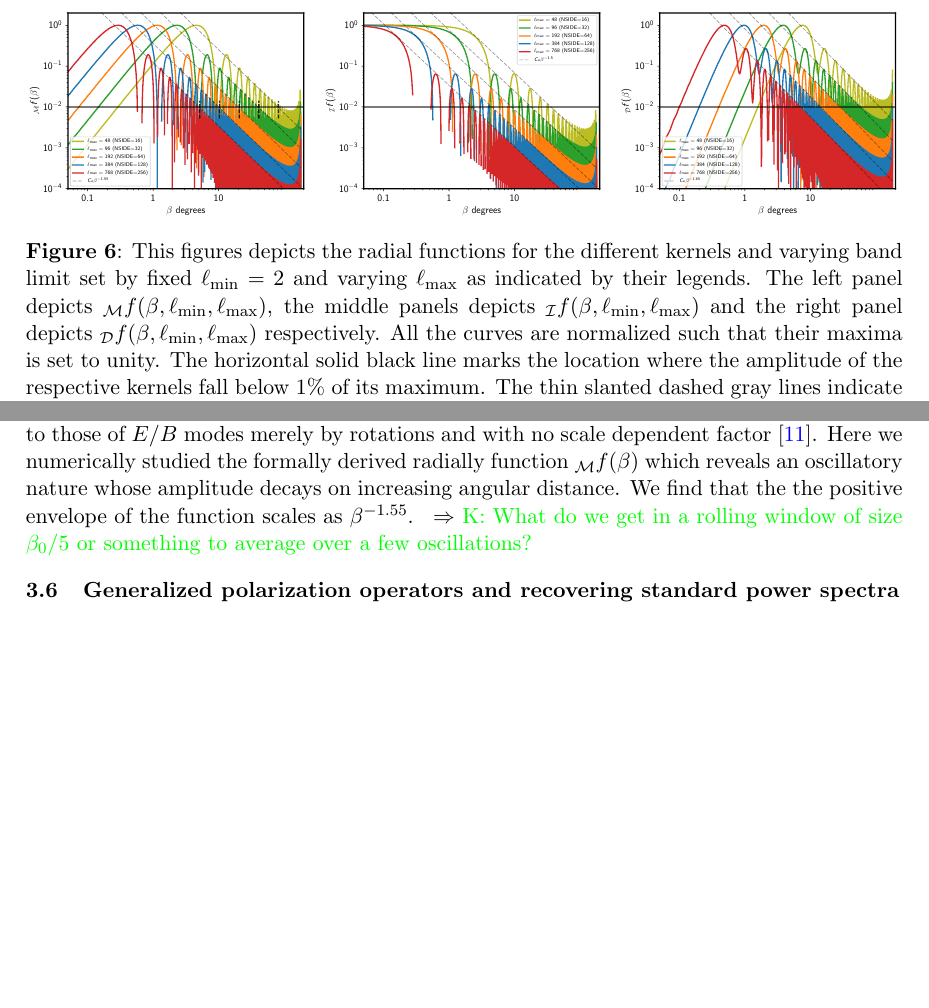
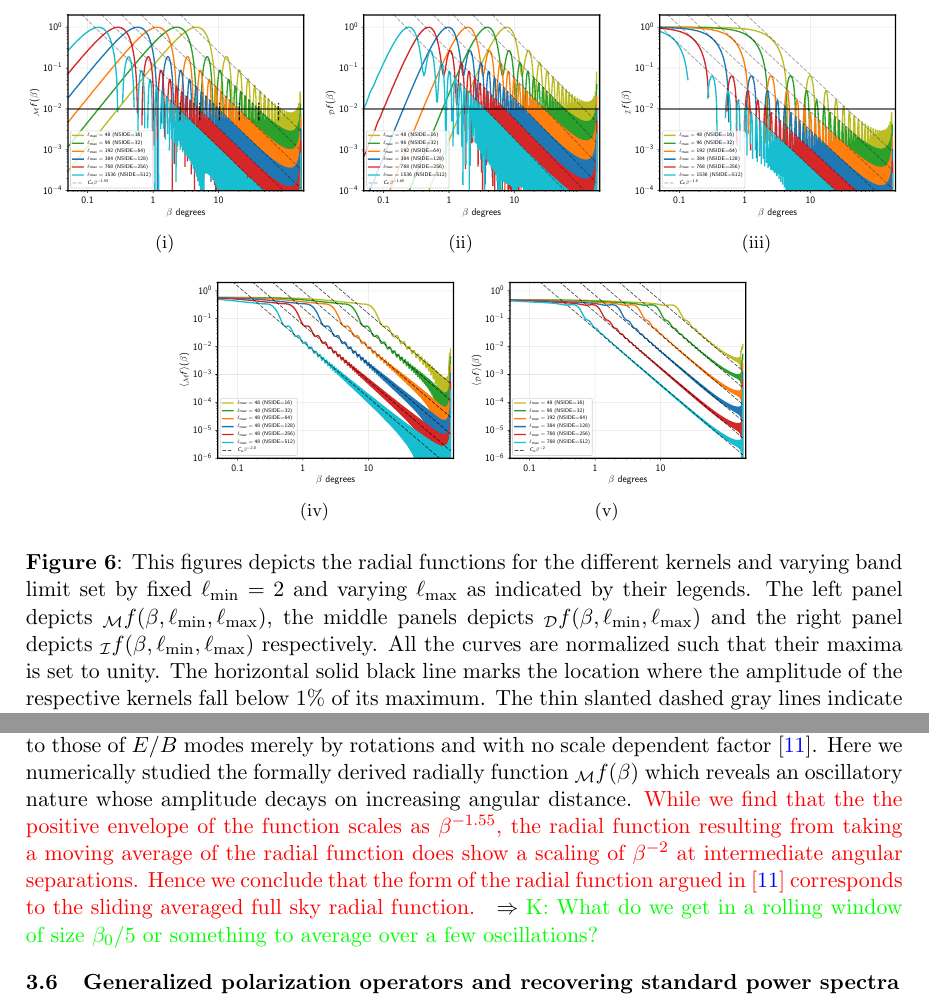
Before and after one commit to adityarotti/Real-space-QU-to-EB-translation, a LaTeX document (articles/formalism/article.tex, which reads articles/formalism/sections/kernel_discussion.tex): two parts of pages 17 and 18 of 26, joined at a grey line, cut so that both start at the same text, the shorter picture padded with empty space. Compiled offline with pdfLaTeX; a LaTeX package or settings file that is missing is left out.

Commit message:
showed the radial function equivalence to zaldariagga radial function.

```diff
--- a/articles/formalism/sections/kernel_discussion.tex
+++ b/articles/formalism/sections/kernel_discussion.tex
@@ -113,13 +113,14 @@ The kernels $\mathcal{D}$ and $\mathcal{I}$ vary significantly as a function of
 Above, we have explored in detail the  azimuthal dependence of the real space kernels.  Here we probe the radial dependence, which both  determines the non-locality of the operators and encodes all their multipole dependencies. For illustration, \fig{fig:beta_kernel} shows the radial kernels ${_{\mm}f}, {_{\md}f},{_{\mi}f}$, evaluated using the respective multipole sums given in \eq{eq:rad_ker_queb} and \eq{eq:f2_rad_ker} in the band limit $\ell \in [2,24]$. We choose a low band limit to evaluate these radial kernels to highlight some key features of their radial profile.
 %
 \begin{figure}[t]
-%\subfigure{\includegraphics[width=0.96\columnwidth]{rad_ker_fn_of_ellmax.pdf}}
-%\subfigure{\includegraphics[width=0.48\columnwidth]{rad_ker_i_fn_of_ellmax.pdf}}
-%\subfigure{\includegraphics[width=0.48\columnwidth]{rad_ker_d_fn_of_ellmax.pdf}}
-\includegraphics[width=0.325\columnwidth]{rad_ker_fn_of_ellmax.pdf}\hfill
-\includegraphics[width=0.325\columnwidth]{rad_ker_i_fn_of_ellmax.pdf}\hfill
-\includegraphics[width=0.325\columnwidth]{rad_ker_d_fn_of_ellmax.pdf}
-\caption{This figures depicts the radial functions for the different kernels and varying band limit set by fixed $\ell_{\rm min}=2$ and varying $\ell_{\rm max}$ as indicated by their legends. The left panel depicts ${_{\mm}f}(\beta,\ell_{\rm min},\ell_{\rm max})$, the middle panels depicts ${}_{\mi}f(\beta,\ell_{\rm min},\ell_{\rm max})$ and the right panel depicts ${}_{\md}f(\beta,\ell_{\rm min},\ell_{\rm max})$ respectively. All the curves are normalized such that their maxima is set to unity. The horizontal solid black line marks the location where the amplitude of the respective kernels fall below 1\% of its maximum. The thin slanted dashed gray lines indicate a power law fit (by eye) to the envelope of the radial functions. The thick black short vertical dashed lines indicate the transition points as predicted by the empirically derived relation for the non-locality parameter $\beta_0={\rm min}(180^\circ,180^\circ \times 22/\ell_{\rm max})$.}
+\subfigure[]{\includegraphics[width=0.325\columnwidth]{rad_ker_fn_of_ellmax.pdf}}\hfill
+\subfigure[]{\includegraphics[width=0.325\columnwidth]{rad_ker_d_fn_of_ellmax.pdf}}\hfill
+\subfigure[]{\includegraphics[width=0.325\columnwidth]{rad_ker_i_fn_of_ellmax.pdf}}\hfill
+\centering
+\subfigure[]{\includegraphics[width=0.325\columnwidth]{rad_ker_fn_of_ellmax_zaldariagga_scaling.pdf}}
+\subfigure[]{\includegraphics[width=0.325\columnwidth]{rad_ker_i_fn_of_ellmax_zaldariagga_scaling.pdf}}
+
+\caption{This figures depicts the radial functions for the different kernels and varying band limit set by fixed $\ell_{\rm min}=2$ and varying $\ell_{\rm max}$ as indicated by their legends. The left panel depicts ${_{\mm}f}(\beta,\ell_{\rm min},\ell_{\rm max})$, the middle panels depicts ${}_{\md}f(\beta,\ell_{\rm min},\ell_{\rm max})$ and the right panel depicts ${}_{\mi}f(\beta,\ell_{\rm min},\ell_{\rm max})$ respectively. All the curves are normalized such that their maxima is set to unity. The horizontal solid black line marks the location where the amplitude of the respective kernels fall below 1\% of its maximum. The thin slanted dashed gray lines indicate a power law fit (by eye) to the envelope of the radial functions. The thick black short vertical dashed lines indicate the transition points as predicted by the empirically derived relation for the non-locality parameter $\beta_0={\rm min}(180^\circ,180^\circ \times 22/\ell_{\rm max})$.}
 %While the envelopes for function ${_{\mm}f}(\beta)~\&~ {}_{\mi}f(\beta)$ are fit well by the power law $\propto \beta^{-1.5}$, the envelope for the function ${}_{\md}f(\beta)$ is seen to have a slightly steeper slope $\propto \beta^{-1.65}$.}
 \label{fig:rad_ker_decay}
 \end{figure}
@@ -145,5 +146,5 @@ The empirical relation:
 \eeq
 with $\ell_{0}=22$ provides a reasonable estimate of this transition point for ${}_{\mm}f$ as seen in \fig{fig:rad_ker_decay}. Setting $\ell_{0}=10$ and $\ell_{0}=32$ predicts the transition points for the functions ${}_{\mi}f$ and  ${}_{\md}f$ respectively.%\comment{How sensitive is this transition point to $\ell{\rm min}$?}
 
-In the flat sky limit it has been argued that form of the radial function has to be ${}_\mm f(\beta)\simeq\beta^{-2}$ so as to ensures that the Fourier modes for Stokes parameters $Q/U$ are related  to those of $E/B$ modes merely by rotations and with no scale dependent factor \cite{Zaldarriaga2001a}. Here we numerically studied the formally derived radially function ${}_\mm f(\beta)$ which reveals an oscillatory nature whose amplitude decays on increasing angular distance. We find that the the positive envelope of the function scales as $\beta^{-1.55}$.
+In the flat sky limit it has been argued that form of the radial function has to be ${}_\mm f(\beta)\simeq\beta^{-2}$ so as to ensures that the Fourier modes for Stokes parameters $Q/U$ are related  to those of $E/B$ modes merely by rotations and with no scale dependent factor \cite{Zaldarriaga2001a}. Here we numerically studied the formally derived radially function ${}_\mm f(\beta)$ which reveals an oscillatory nature whose amplitude decays on increasing angular distance. \revisit{While we find that the the positive envelope of the function scales as $\beta^{-1.55}$, the radial function resulting from taking a moving average of the radial function does show a scaling of $\beta^{-2}$ at intermediate angular separations. Hence we conclude that the form of the radial function argued in \cite{Zaldarriaga2001a} corresponds to the sliding averaged full sky radial function.}
 \comment{K: What do we get in a rolling window of size $\beta_0/5$ or something to average over a few oscillations?}
```
Also changed, not shown: articles/formalism/sections/introduction.tex (+1 -1 lines), articles/formalism/figures/beta_kernel.pdf, articles/formalism/figures/rad_ker_d_fn_of_ellmax.pdf, articles/formalism/figures/rad_ker_fn_of_ellmax.pdf, articles/formalism/figures/rad_ker_fn_of_ellmax_zaldariagga_scaling.pdf (added), articles/formalism/figures/rad_ker_i_fn_of_ellmax.pdf, articles/formalism/figures/rad_ker_i_fn_of_ellmax_zaldariagga_scaling.pdf (added), 1 other file.
